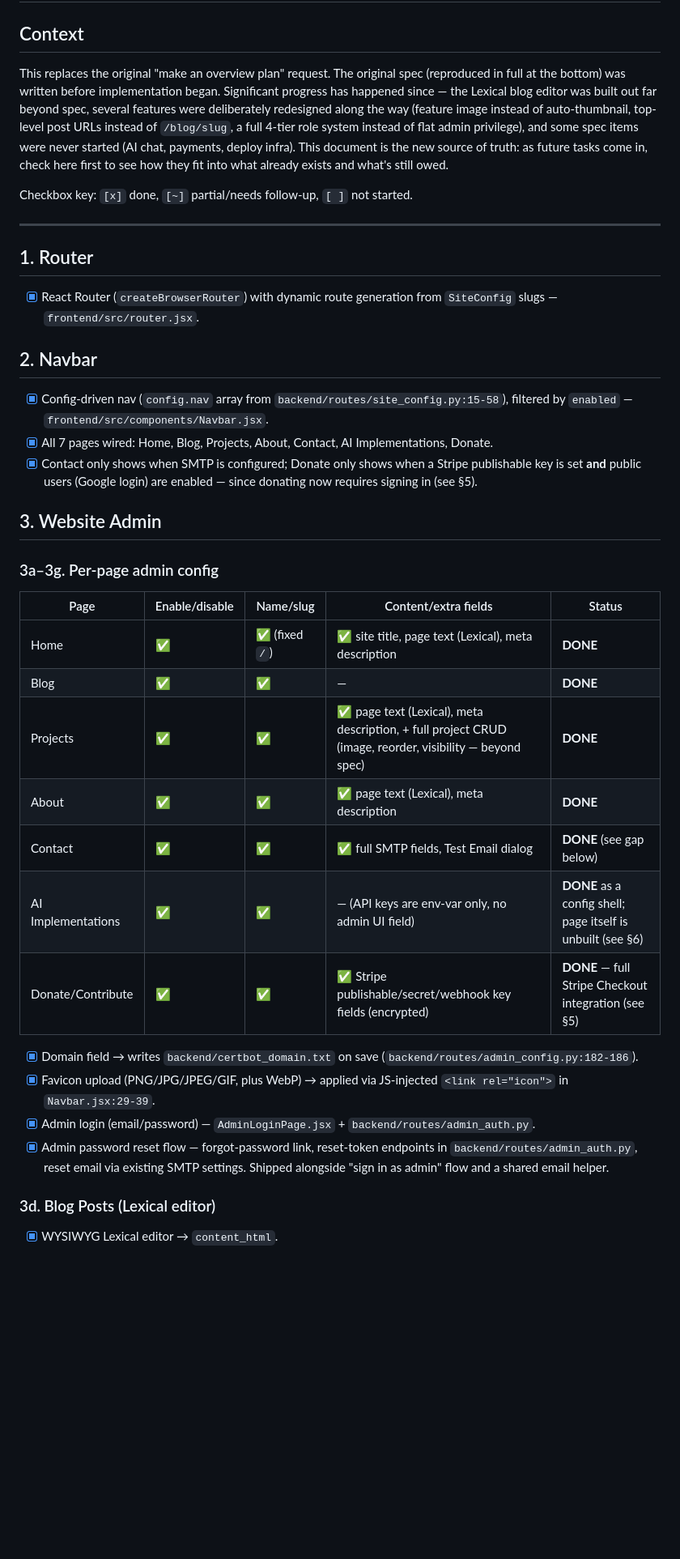
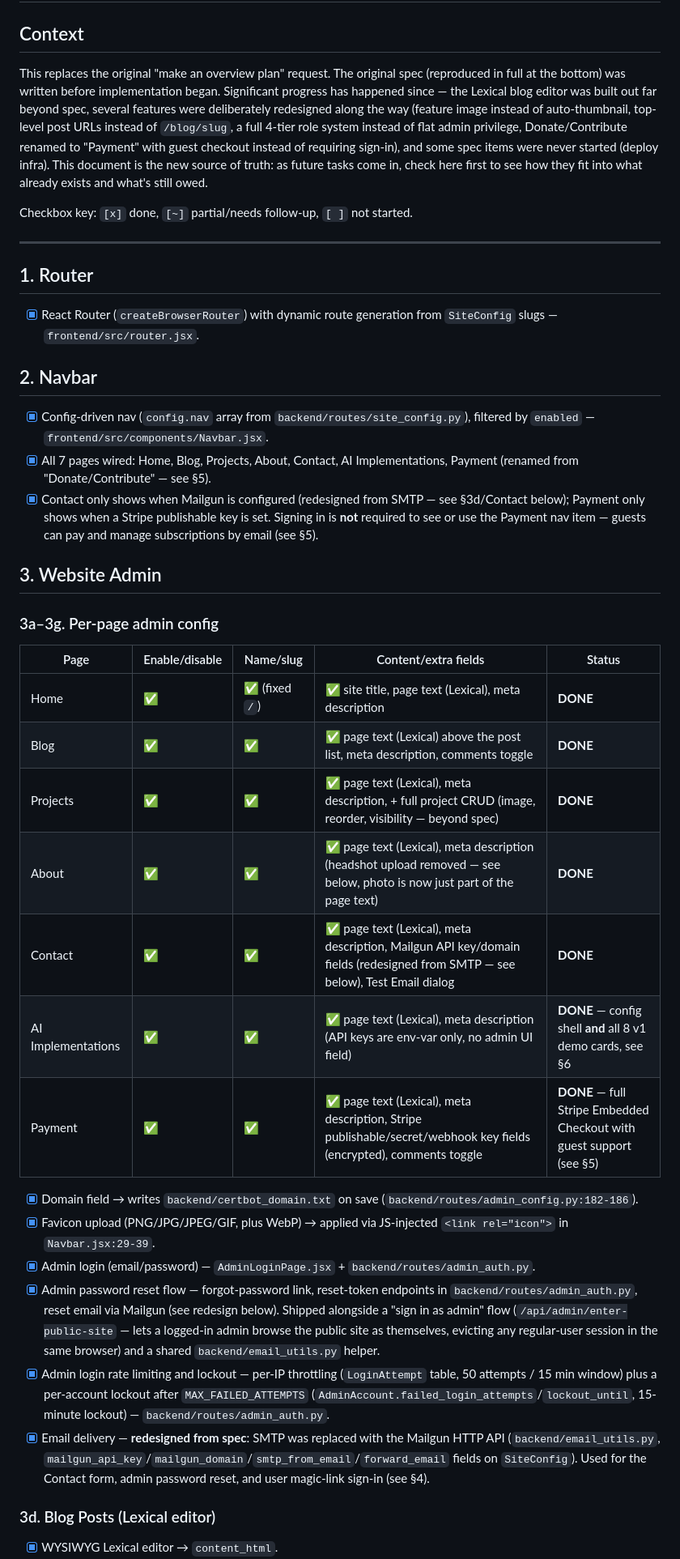
Before and after one commit to colinpetree/personal-website, a Markdown page: PLAN.md, the part around one of its changes. Shown at 81% size. Rendered like a GitHub page; blank space fills up the shorter version.

```diff
--- a/PLAN.md
+++ b/PLAN.md
@@ -2,7 +2,7 @@
 
 ## Context
 
-This replaces the original "make an overview plan" request. The original spec (reproduced in full at the bottom) was written before implementation began. Significant progress has happened since — the Lexical blog editor was built out far beyond spec, several features were deliberately redesigned along the way (feature image instead of auto-thumbnail, top-level post URLs instead of `/blog/slug`, a full 4-tier role system instead of flat admin privilege), and some spec items were never started (AI chat, payments, deploy infra). This document is the new source of truth: as future tasks come in, check here first to see how they fit into what already exists and what's still owed.
+This replaces the original "make an overview plan" request. The original spec (reproduced in full at the bottom) was written before implementation began. Significant progress has happened since — the Lexical blog editor was built out far beyond spec, several features were deliberately redesigned along the way (feature image instead of auto-thumbnail, top-level post URLs instead of `/blog/slug`, a full 4-tier role system instead of flat admin privilege, Donate/Contribute renamed to "Payment" with guest checkout instead of requiring sign-in), and some spec items were never started (deploy infra). This document is the new source of truth: as future tasks come in, check here first to see how they fit into what already exists and what's still owed.
 
 Checkbox key: `[x]` done, `[~]` partial/needs follow-up, `[ ]` not started.
 
@@ -12,9 +12,9 @@ Checkbox key: `[x]` done, `[~]` partial/needs follow-up, `[ ]` not started.
 - [x] React Router (`createBrowserRouter`) with dynamic route generation from `SiteConfig` slugs — `frontend/src/router.jsx`.
 
 ## 2. Navbar
-- [x] Config-driven nav (`config.nav` array from `backend/routes/site_config.py:15-58`), filtered by `enabled` — `frontend/src/components/Navbar.jsx`.
-- [x] All 7 pages wired: Home, Blog, Projects, About, Contact, AI Implementations, Donate.
-- [x] Contact only shows when SMTP is configured; Donate only shows when a Stripe publishable key is set **and** public users (Google login) are enabled — since donating now requires signing in (see §5).
+- [x] Config-driven nav (`config.nav` array from `backend/routes/site_config.py`), filtered by `enabled` — `frontend/src/components/Navbar.jsx`.
+- [x] All 7 pages wired: Home, Blog, Projects, About, Contact, AI Implementations, Payment (renamed from "Donate/Contribute" — see §5).
+- [x] Contact only shows when Mailgun is configured (redesigned from SMTP — see §3d/Contact below); Payment only shows when a Stripe publishable key is set. Signing in is **not** required to see or use the Payment nav item — guests can pay and manage subscriptions by email (see §5).
 
 ## 3. Website Admin
 
@@ -22,17 +22,19 @@ Checkbox key: `[x]` done, `[~]` partial/needs follow-up, `[ ]` not started.
 | Page | Enable/disable | Name/slug | Content/extra fields | Status |
 |---|---|---|---|---|
 | Home | ✅ | ✅ (fixed `/`) | ✅ site title, page text (Lexical), meta description | **DONE** |
-| Blog | ✅ | ✅ | — | **DONE** |
+| Blog | ✅ | ✅ | ✅ page text (Lexical) above the post list, meta description, comments toggle | **DONE** |
 | Projects | ✅ | ✅ | ✅ page text (Lexical), meta description, + full project CRUD (image, reorder, visibility — beyond spec) | **DONE** |
-| About | ✅ | ✅ | ✅ page text (Lexical), meta description | **DONE** |
-| Contact | ✅ | ✅ | ✅ full SMTP fields, Test Email dialog | **DONE** (see gap below) |
-| AI Implementations | ✅ | ✅ | — (API keys are env-var only, no admin UI field) | **DONE** as a config shell; page itself is unbuilt (see §6) |
-| Donate/Contribute | ✅ | ✅ | ✅ Stripe publishable/secret/webhook key fields (encrypted) | **DONE** — full Stripe Checkout integration (see §5) |
+| About | ✅ | ✅ | ✅ page text (Lexical), meta description (headshot upload removed — see below, photo is now just part of the page text) | **DONE** |
+| Contact | ✅ | ✅ | ✅ page text (Lexical), meta description, Mailgun API key/domain fields (redesigned from SMTP — see below), Test Email dialog | **DONE** |
+| AI Implementations | ✅ | ✅ | ✅ page text (Lexical), meta description (API keys are env-var only, no admin UI field) | **DONE** — config shell **and** all 8 v1 demo cards, see §6 |
+| Payment | ✅ | ✅ | ✅ page text (Lexical), meta description, Stripe publishable/secret/webhook key fields (encrypted), comments toggle | **DONE** — full Stripe Embedded Checkout with guest support (see §5) |
 
 - [x] Domain field → writes `backend/certbot_domain.txt` on save (`backend/routes/admin_config.py:182-186`).
 - [x] Favicon upload (PNG/JPG/JPEG/GIF, plus WebP) → applied via JS-injected `<link rel="icon">` in `Navbar.jsx:29-39`.
 - [x] Admin login (email/password) — `AdminLoginPage.jsx` + `backend/routes/admin_auth.py`.
-- [x] Admin password reset flow — forgot-password link, reset-token endpoints in `backend/routes/admin_auth.py`, reset email via existing SMTP settings. Shipped alongside "sign in as admin" flow and a shared email helper.
+- [x] Admin password reset flow — forgot-password link, reset-token endpoints in `backend/routes/admin_auth.py`, reset email via Mailgun (see redesign below). Shipped alongside a "sign in as admin" flow (`/api/admin/enter-public-site` — lets a logged-in admin browse the public site as themselves, evicting any regular-user session in the same browser) and a shared `backend/email_utils.py` helper.
+- [x] Admin login rate limiting and lockout — per-IP throttling (`LoginAttempt` table, 50 attempts / 15 min window) plus a per-account lockout after `MAX_FAILED_ATTEMPTS` (`AdminAccount.failed_login_attempts`/`lockout_until`, 15-minute lockout) — `backend/routes/admin_auth.py`.
+- [x] Email delivery — **redesigned from spec**: SMTP was replaced with the Mailgun HTTP API (`backend/email_utils.py`, `mailgun_api_key`/`mailgun_domain`/`smtp_from_email`/`forward_email` fields on `SiteConfig`). Used for the Contact form, admin password reset, and user magic-link sign-in (see §4).
 
 ### 3d. Blog Posts (Lexical editor)
 - [x] WYSIWYG Lexical editor → `content_html`.
```
Also changed, not shown: other parts of PLAN.md (+49 -43 lines).
